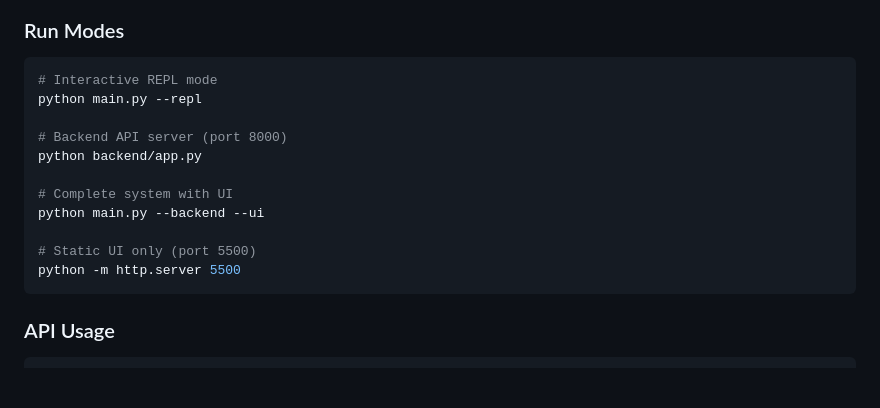
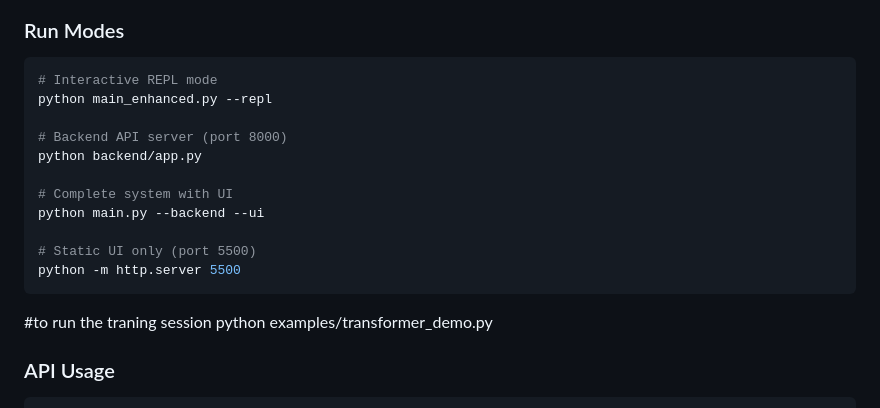
Before and after one commit to ethcocoder-droid/paradoxai, a Markdown page: README.md, the part around the change. GitHub-like rendering; blank space fills up the shorter version.

Commit message:
Modify run modes and add training session command
Updated run commands in README to reflect new script names and added training session command.

````diff
--- a/README.md
+++ b/README.md
@@ -18,7 +18,7 @@ pip install -r requirements.txt
 ### Run Modes
 ```bash
 # Interactive REPL mode
-python main.py --repl
+python main_enhanced.py --repl
 
 # Backend API server (port 8000)
 python backend/app.py
@@ -29,7 +29,8 @@ python main.py --backend --ui
 # Static UI only (port 5500)
 python -m http.server 5500
 ```
-
+#to run the traning session
+python examples/transformer_demo.py
 ### API Usage
 ```bash
 curl -X POST http://127.0.0.1:8000/api/query \
````
